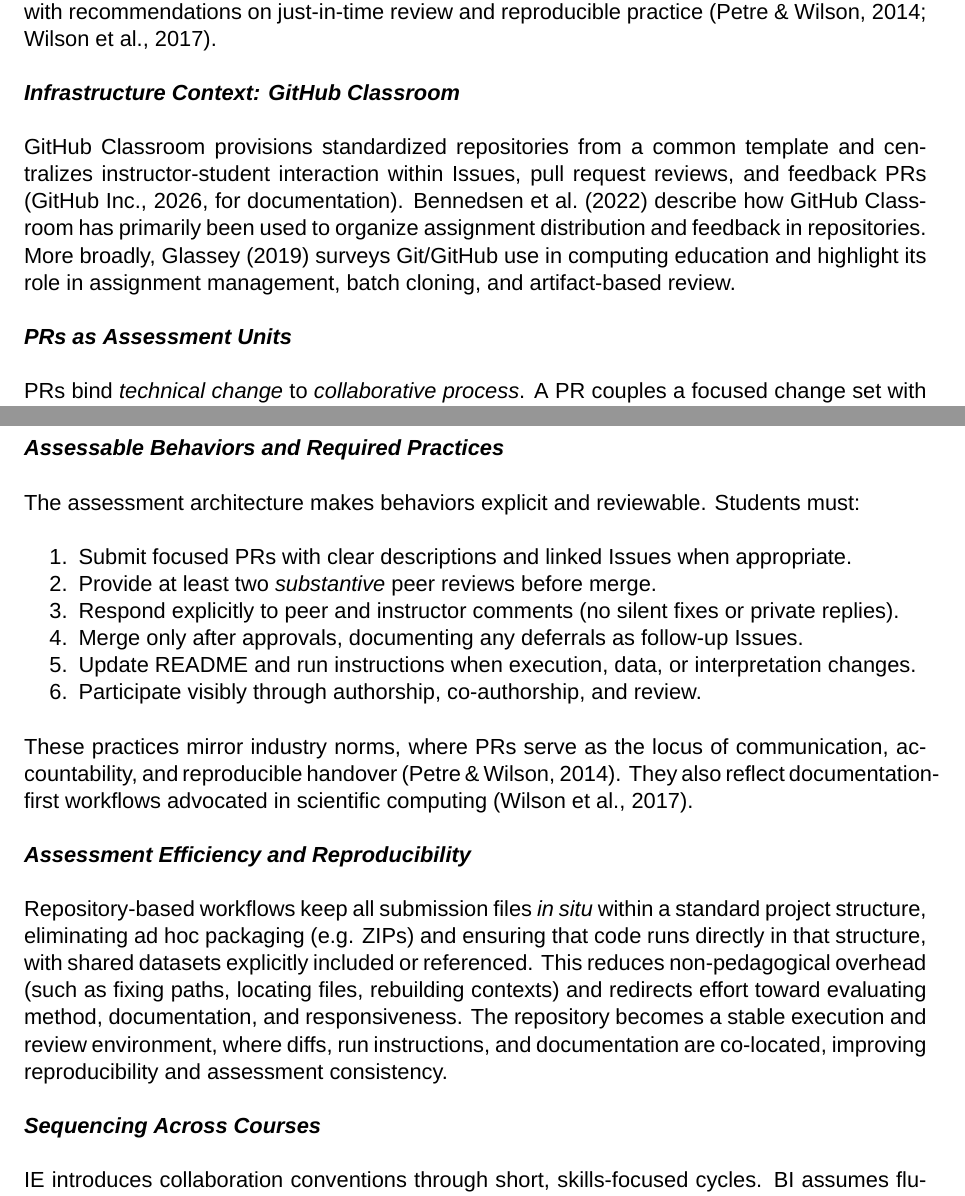
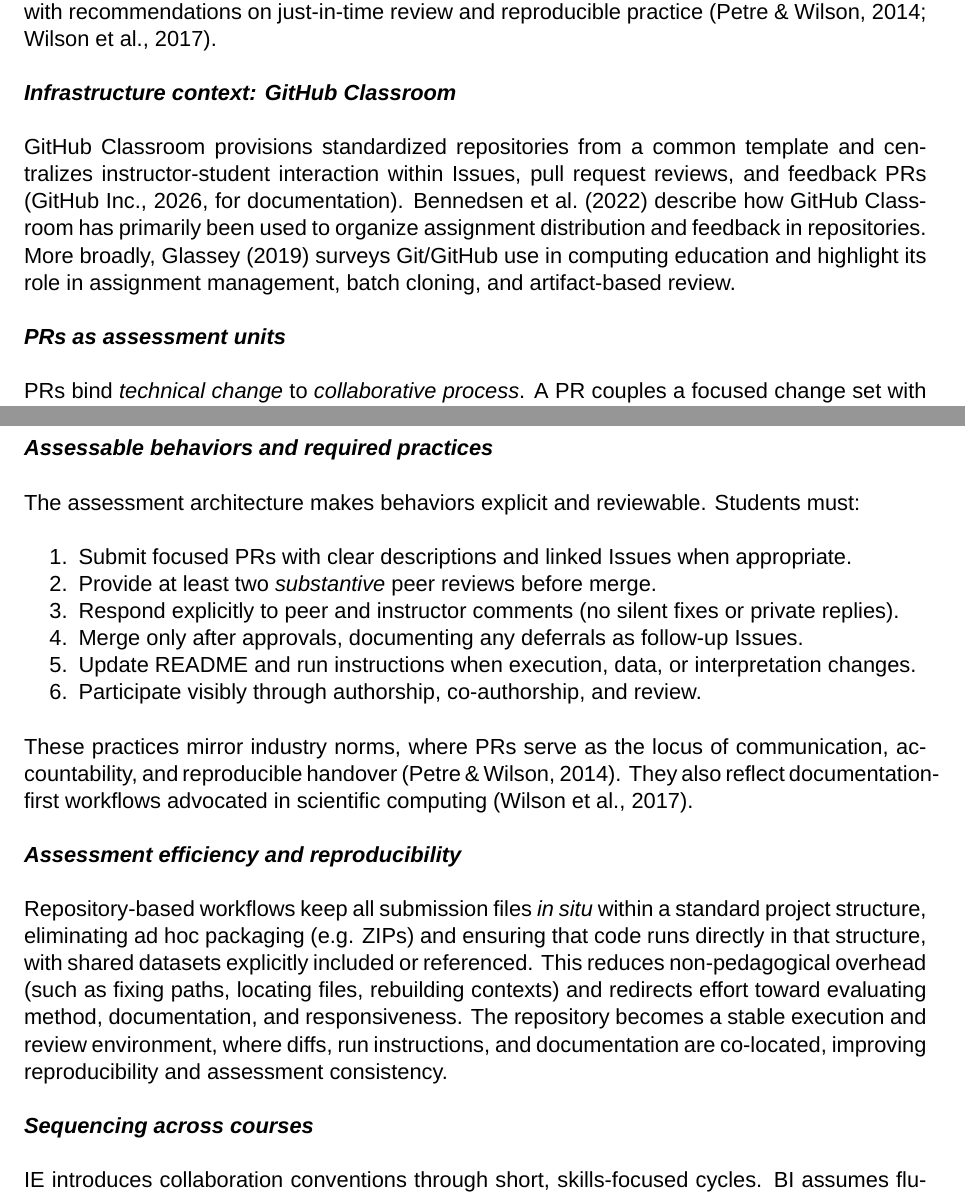
Before and after one commit to tungufoss/CDIO-GitHub, a LaTeX document (cdio2026-HelgaIngim-GitHub.tex, which reads include/body.tex): two parts of pages 4 and 5 of 10, joined at a grey line, cut so that both start at the same text. Compiled offline with XeLaTeX; a missing font is replaced by an installed copy or a similar font; a LaTeX package or settings file that is missing is left out.

Commit message:
Fix sentence case headings

```diff
--- a/include/body.tex
+++ b/include/body.tex
@@ -31,12 +31,12 @@ The design objective is to make collaboration, responsiveness to feedback, and r
 
 Within this framing, PRs serve as assessment units that bind \emph{technical change} to \emph{collaborative process}. A PR couples a focused change set with rationale and scope, line-level review, threaded discussion, explicit responses to comments, and a visible merge or revise decision. Because these traces are produced \emph{in situ}--as part of the team’s routine workflow--they provide integrated, assessable evidence of reasoning, critique, revision, and handover, aligning with recommendations on just-in-time review and reproducible practice \parencite{PetreWilson2014WSSSPE,Wilson2017GoodEnough}.
 
-\subsection{Infrastructure Context: GitHub Classroom}
+\subsection{Infrastructure context: GitHub Classroom}
 
 GitHub Classroom provisions standardized repositories from a common template and centralizes instructor-student interaction within Issues, pull request reviews, and feedback PRs  \parencite[for documentation]{github_collaboration_workflow}. \textcite{bennedsen2022usinggithub} describe how GitHub Classroom has primarily been used to organize assignment distribution and feedback in repositories. More broadly, \textcite{githubsurvey} surveys Git/GitHub use in computing education and highlight its role in assignment management, batch cloning, and artifact-based review.
 
 
-\subsection{PRs as Assessment Units}
+\subsection{PRs as assessment units}
 
 PRs bind \emph{technical change} to \emph{collaborative process}. A PR couples a focused change set with rationale and scope, line-level review, threaded discussion, explicit responses to comments, and a visible merge or revise decision. Commits rarely expose intent, and standalone reports detach explanation from the evolving artifact. PRs provide integrated, assessable evidence of reasoning, critique, revision, and decision making \parencite{PetreWilson2014WSSSPE,githubsurvey}.
 
@@ -46,7 +46,7 @@ Figure~\ref{fig:ie-pr-workflow} illustrates the interaction structure of a typic
 
 \input{include/stakeholders.tikz}
 
-\subsection{Assessable Behaviors and Required Practices}
+\subsection{Assessable behaviors and required practices}
 
 The assessment architecture makes behaviors explicit and reviewable. Students must:
 \begin{enumerate}
@@ -60,12 +60,12 @@ The assessment architecture makes behaviors explicit and reviewable. Students mu
 
 These practices mirror industry norms, where PRs serve as the locus of communication, accountability, and reproducible handover \parencite{PetreWilson2014WSSSPE}. They also reflect documentation-first workflows advocated in scientific computing \parencite{Wilson2017GoodEnough}.
 
-\subsection{Assessment Efficiency and Reproducibility}
+\subsection{Assessment efficiency and reproducibility}
 
 Repository-based workflows keep all submission files \emph{in situ} within a standard project structure, eliminating ad hoc packaging (e.g. ZIPs) and ensuring that code runs directly in that structure, with shared datasets explicitly included or referenced. This reduces non-pedagogical overhead (such as fixing paths, locating files, rebuilding contexts) and redirects effort toward evaluating method, documentation, and responsiveness. The repository becomes a stable execution and review environment, where diffs, run instructions, and documentation are co-located, improving reproducibility and assessment consistency.
 
 
-\subsection{Sequencing Across Courses}
+\subsection{Sequencing across courses}
 
 IE introduces collaboration conventions through short, skills-focused cycles. BI assumes fluency and leverages a \emph{single persistent repository} to support cumulative iteration, sustained traceability, and efficient capstone evaluation. This sequencing shifts instructional effort from tooling toward collaboration quality.
 
```
Also changed, not shown: cdio2026-HelgaIngim-GitHub.pdf, include/body.tex (18 more changed lines).
